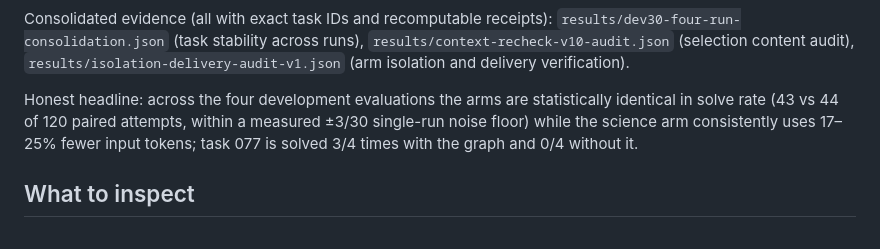
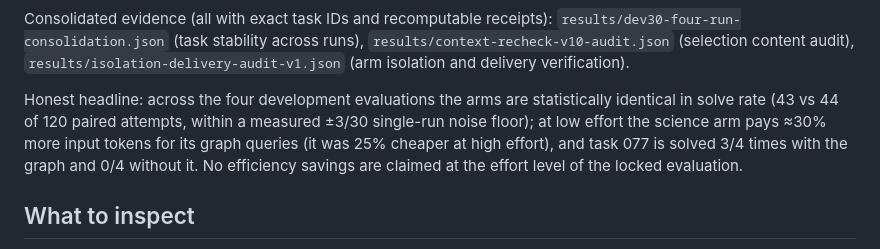
Before and after one commit to rajarshighoshal/computation-boundary-evidence, a Markdown page: README.md, the part around the change. Drawn GitHub-style.

Commit message:
Correct effort-dependent token accounting in docs

```diff
--- a/README.md
+++ b/README.md
@@ -59,9 +59,10 @@ Consolidated evidence (all with exact task IDs and recomputable receipts):
 `results/isolation-delivery-audit-v1.json` (arm isolation and delivery verification).
 
 Honest headline: across the four development evaluations the arms are statistically identical in
-solve rate (43 vs 44 of 120 paired attempts, within a measured ±3/30 single-run noise floor) while
-the science arm consistently uses 17–25% fewer input tokens; task 077 is solved 3/4 times with the
-graph and 0/4 without it.
+solve rate (43 vs 44 of 120 paired attempts, within a measured ±3/30 single-run noise floor); at
+low effort the science arm pays ≈30% more input tokens for its graph queries (it was 25% cheaper
+at high effort), and task 077 is solved 3/4 times with the graph and 0/4 without it. No efficiency
+savings are claimed at the effort level of the locked evaluation.
 
 ## What to inspect
 Each trial preserves the agent conversation/tool results, model submission, scientific-store
```
Also changed, not shown: WORK_LOG.md (+6 -4 lines), docs/METHOD.md (+5 -3 lines).
